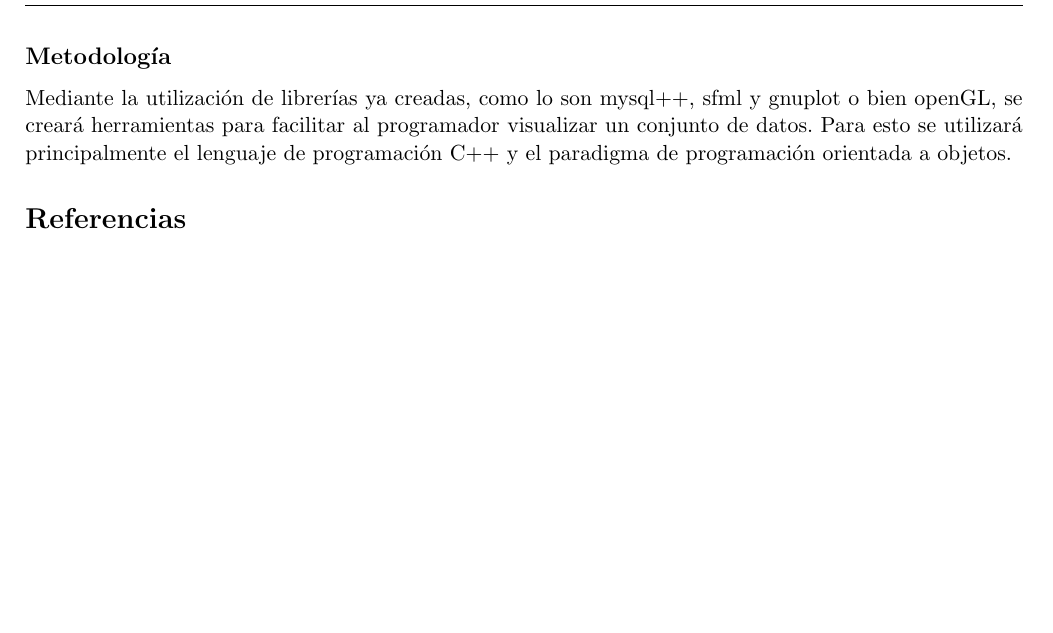
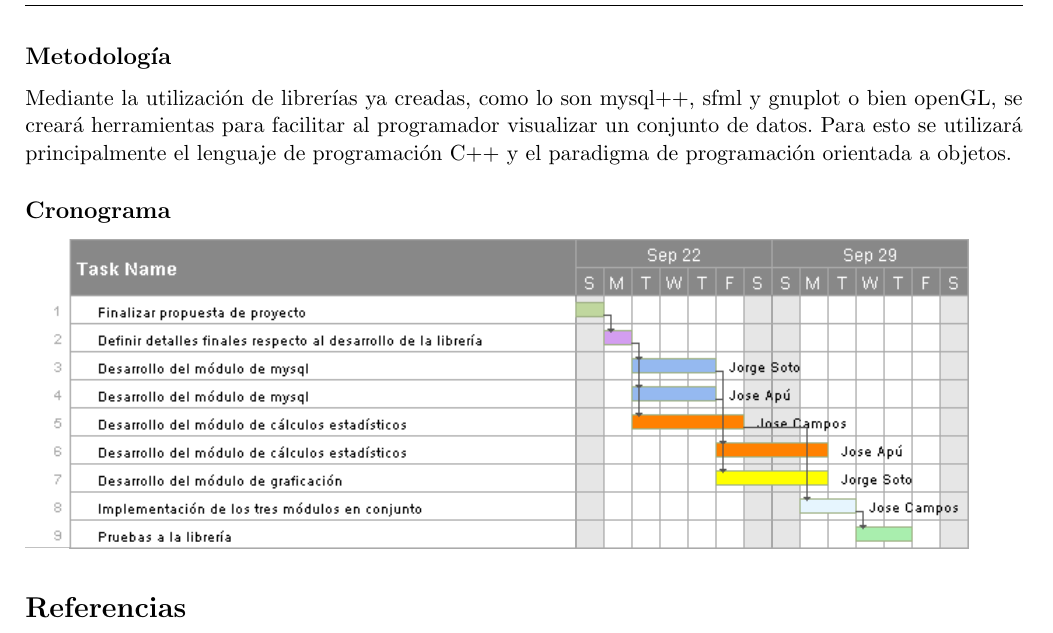
Before and after one commit to josepabloapu/dataCV, a LaTeX document (propuesta/propuesta.tex): part of page 2 of 2, cut so that both start at the same text, the shorter picture padded with empty space. Compiled offline with pdfLaTeX.

Commit message:
Diagrama de Gantt

```diff
--- a/propuesta/propuesta.tex
+++ b/propuesta/propuesta.tex
@@ -93,6 +93,10 @@ y gnuplot o bien openGL, se creará herramientas para facilitar al programador
 visualizar un conjunto de datos. Para esto se utilizará principalmente el
 lenguaje de programación C++ y el paradigma de programación orientada a objetos.
 
+\subsection*{Cronograma}
+
+\includegraphics[scale=0.7]{ganttChart}
+
 %% References
 \begin{thebibliography}{10}
 \bibitem{tangent}\url{http://tangentsoft.net/mysql++/}
```
Also changed, not shown: multimedia/imagenes/ganttChart.png (added).
